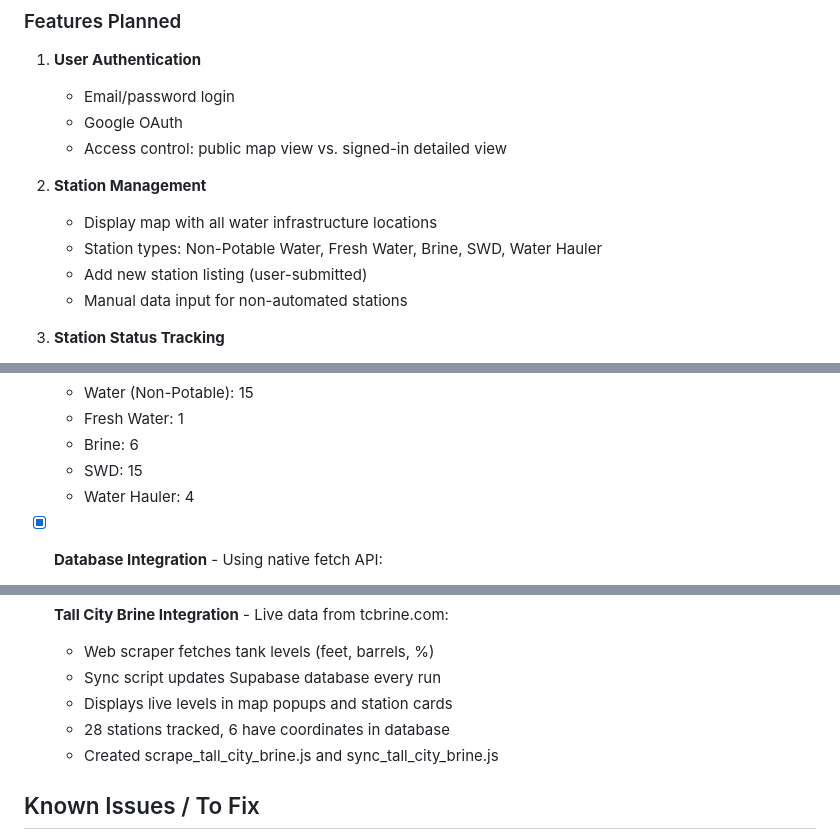
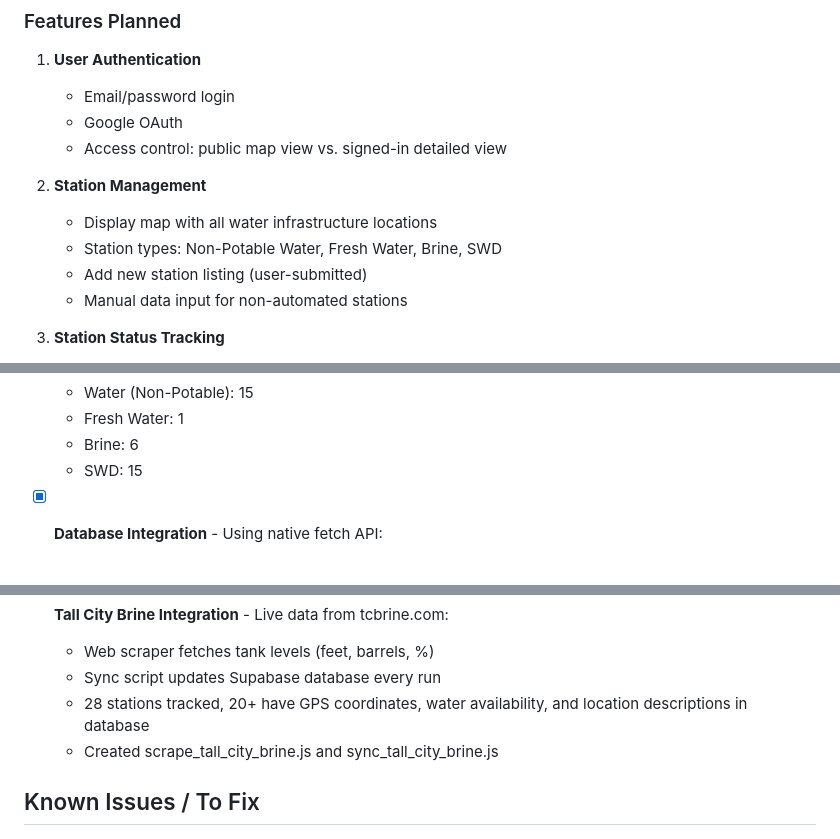
Before and after one commit to ClawOpenWide/permian-water-map, a Markdown page: PROJECT_README.md, 3 parts joined by grey strips. Rendered like a GitHub page.

Commit message:
Update README: 90 stations, remove Water Hauler category

```diff
--- a/PROJECT_README.md
+++ b/PROJECT_README.md
@@ -39,7 +39,7 @@ Mobile-first web application for tracking water infrastructure in the Permian Ba
 
 2. **Station Management**
    - Display map with all water infrastructure locations
-   - Station types: Non-Potable Water, Fresh Water, Brine, SWD, Water Hauler
+   - Station types: Non-Potable Water, Fresh Water, Brine, SWD
    - Add new station listing (user-submitted)
    - Manual data input for non-automated stations
 
@@ -97,7 +97,6 @@ Mobile-first web application for tracking water infrastructure in the Permian Ba
   - Fresh Water: 1
   - Brine: 6
   - SWD: 15
-  - Water Hauler: 4
 
 - [x] **Database Integration** - Using native fetch API:
   - Stats update from database after page loads
@@ -109,8 +108,7 @@ Mobile-first web application for tracking water infrastructure in the Permian Ba
 - [x] **Tall City Brine Integration** - Live data from tcbrine.com:
   - Web scraper fetches tank levels (feet, barrels, %)
   - Sync script updates Supabase database every run
-  - Displays live levels in map popups and station cards
-  - 28 stations tracked, 6 have coordinates in database
+  - 28 stations tracked, 20+ have GPS coordinates, water availability, and location descriptions in database
   - Created scrape_tall_city_brine.js and sync_tall_city_brine.js
 
 ## Known Issues / To Fix
```
